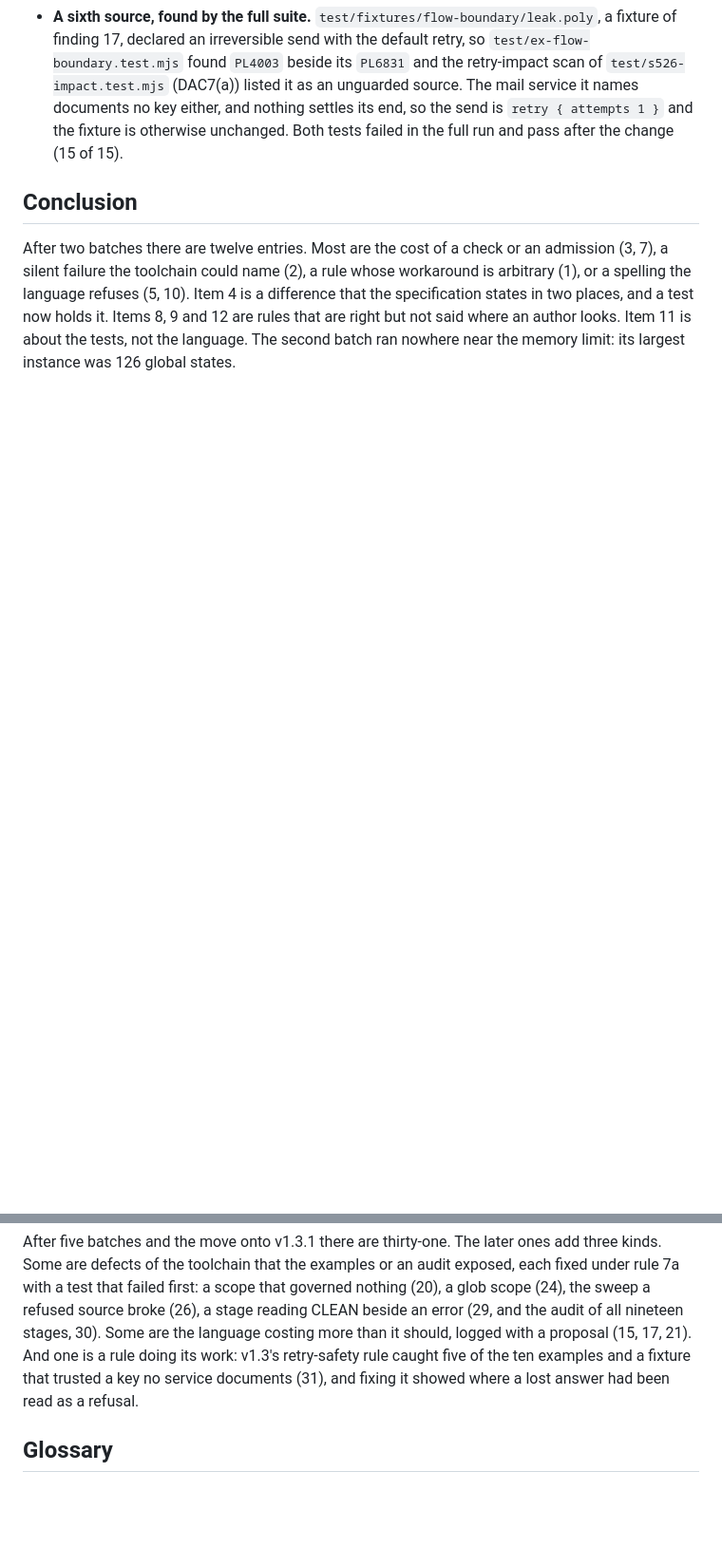
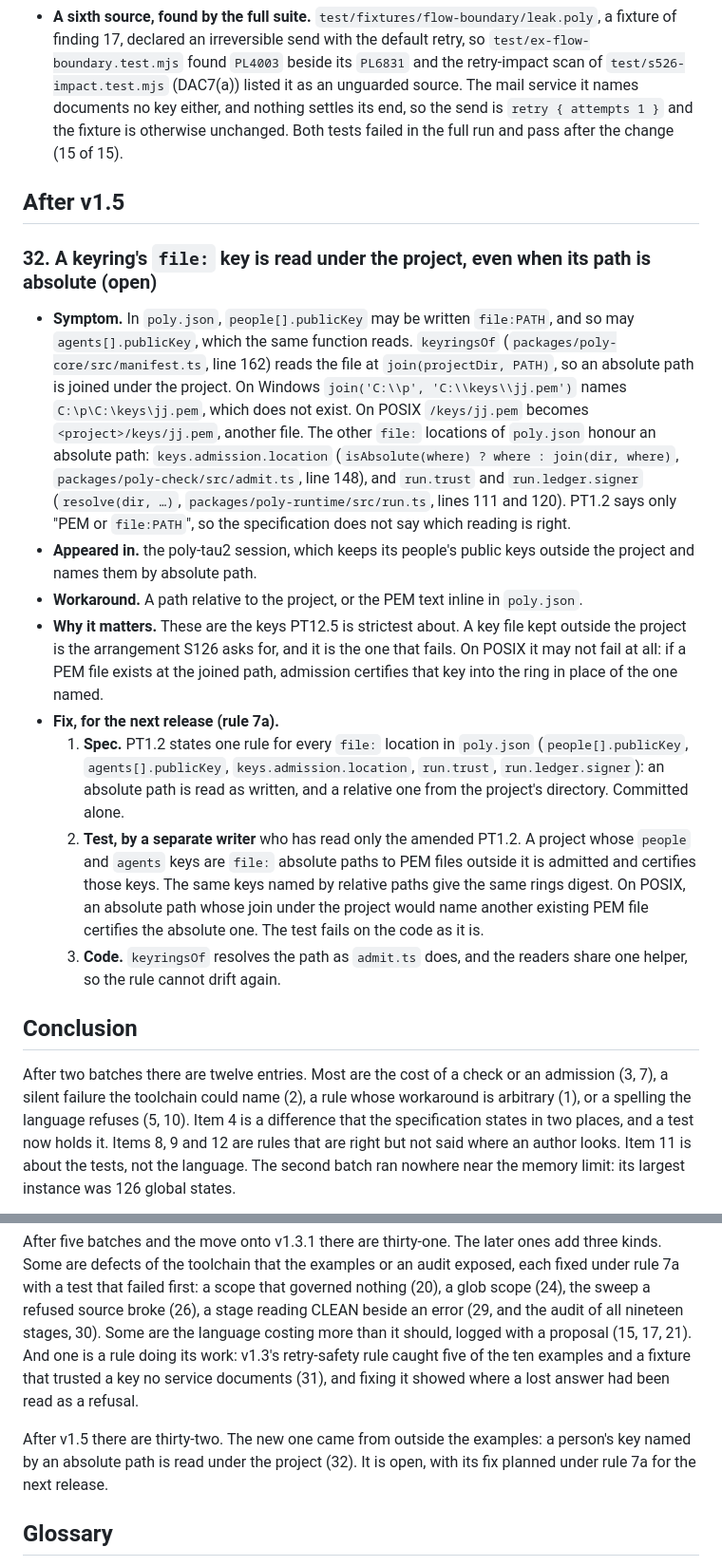
Before and after one commit to cognitive-fab/poly, a Markdown page: docs/examples/language-findings.md, 2 parts joined by grey strips. Shown at 95% size. Rendered like a GitHub page; blank space fills up the shorter version.

Commit message:
Finding 32: a keyring's file: key is read under the project even when its path is absolute
The poly-tau2 session found that keyringsOf reads people[].publicKey (and agents[].publicKey) with join(projectDir, path), so an absolute file: path fails on Windows and names another file on POSIX, while keys.admission.location, run.trust and run.ledger.signer honour an absolute path. PT1.2 does not say which reading is right.

The finding is recorded open, with its fix planned under rule 7a for the next release: PT1.2 first (one rule for every file: location of poly.json), then a test by a separate writer, then the code with one shared helper. No code changes in this commit.

Co-Authored-By: Claude Opus 5.5 <noreply@anthropic.com>

```diff
--- a/docs/examples/language-findings.md
+++ b/docs/examples/language-findings.md
@@ -293,12 +293,27 @@ The ten examples were written on a branch cut from v1.1.0, which never had v1.2
 - **Fixed (rule 7a).** The five specs were amended first, then the tests, by a separate writer, then the programs, their defect copies and the READMEs. The expected lines, the defect witnesses and the properties' names are unchanged.
 - **A sixth source, found by the full suite.** `test/fixtures/flow-boundary/leak.poly`, a fixture of finding 17, declared an irreversible send with the default retry, so `test/ex-flow-boundary.test.mjs` found `PL4003` beside its `PL6831` and the retry-impact scan of `test/s526-impact.test.mjs` (DAC7(a)) listed it as an unguarded source. The mail service it names documents no key either, and nothing settles its end, so the send is `retry { attempts 1 }` and the fixture is otherwise unchanged. Both tests failed in the full run and pass after the change (15 of 15).
 
+## After v1.5
+
+### 32. A keyring's `file:` key is read under the project, even when its path is absolute (open)
+
+- **Symptom.** In `poly.json`, `people[].publicKey` may be written `file:PATH`, and so may `agents[].publicKey`, which the same function reads. `keyringsOf` (`packages/poly-core/src/manifest.ts`, line 162) reads the file at `join(projectDir, PATH)`, so an absolute path is joined under the project. On Windows `join('C:\\p', 'C:\\keys\\jj.pem')` names `C:\p\C:\keys\jj.pem`, which does not exist. On POSIX `/keys/jj.pem` becomes `<project>/keys/jj.pem`, another file. The other `file:` locations of `poly.json` honour an absolute path: `keys.admission.location` (`isAbsolute(where) ? where : join(dir, where)`, `packages/poly-check/src/admit.ts`, line 148), and `run.trust` and `run.ledger.signer` (`resolve(dir, …)`, `packages/poly-runtime/src/run.ts`, lines 111 and 120). PT1.2 says only "PEM or `file:PATH`", so the specification does not say which reading is right.
+- **Appeared in.** the poly-tau2 session, which keeps its people's public keys outside the project and names them by absolute path.
+- **Workaround.** A path relative to the project, or the PEM text inline in `poly.json`.
+- **Why it matters.** These are the keys PT12.5 is strictest about. A key file kept outside the project is the arrangement S126 asks for, and it is the one that fails. On POSIX it may not fail at all: if a PEM file exists at the joined path, admission certifies that key into the ring in place of the one named.
+- **Fix, for the next release (rule 7a).**
+  1. **Spec.** PT1.2 states one rule for every `file:` location in `poly.json` (`people[].publicKey`, `agents[].publicKey`, `keys.admission.location`, `run.trust`, `run.ledger.signer`): an absolute path is read as written, and a relative one from the project's directory. Committed alone.
+  2. **Test, by a separate writer** who has read only the amended PT1.2. A project whose `people` and `agents` keys are `file:` absolute paths to PEM files outside it is admitted and certifies those keys. The same keys named by relative paths give the same rings digest. On POSIX, an absolute path whose join under the project would name another existing PEM file certifies the absolute one. The test fails on the code as it is.
+  3. **Code.** `keyringsOf` resolves the path as `admit.ts` does, and the readers share one helper, so the rule cannot drift again.
+
 ## Conclusion
 
 After two batches there are twelve entries. Most are the cost of a check or an admission (3, 7), a silent failure the toolchain could name (2), a rule whose workaround is arbitrary (1), or a spelling the language refuses (5, 10). Item 4 is a difference that the specification states in two places, and a test now holds it. Items 8, 9 and 12 are rules that are right but not said where an author looks. Item 11 is about the tests, not the language. The second batch ran nowhere near the memory limit: its largest instance was 126 global states.
 
 After five batches and the move onto v1.3.1 there are thirty-one. The later ones add three kinds. Some are defects of the toolchain that the examples or an audit exposed, each fixed under rule 7a with a test that failed first: a scope that governed nothing (20), a glob scope (24), the sweep a refused source broke (26), a stage reading CLEAN beside an error (29, and the audit of all nineteen stages, 30). Some are the language costing more than it should, logged with a proposal (15, 17, 21). And one is a rule doing its work: v1.3's retry-safety rule caught five of the ten examples and a fixture that trusted a key no service documents (31), and fixing it showed where a lost answer had been read as a refusal.
 
+After v1.5 there are thirty-two. The new one came from outside the examples: a person's key named by an absolute path is read under the project (32). It is open, with its fix planned under rule 7a for the next release.
+
 ## Glossary
 
 - **Cut point:** a constant a parameter is compared with; the check explores the values on each side of it instead of every value (S458).
```
